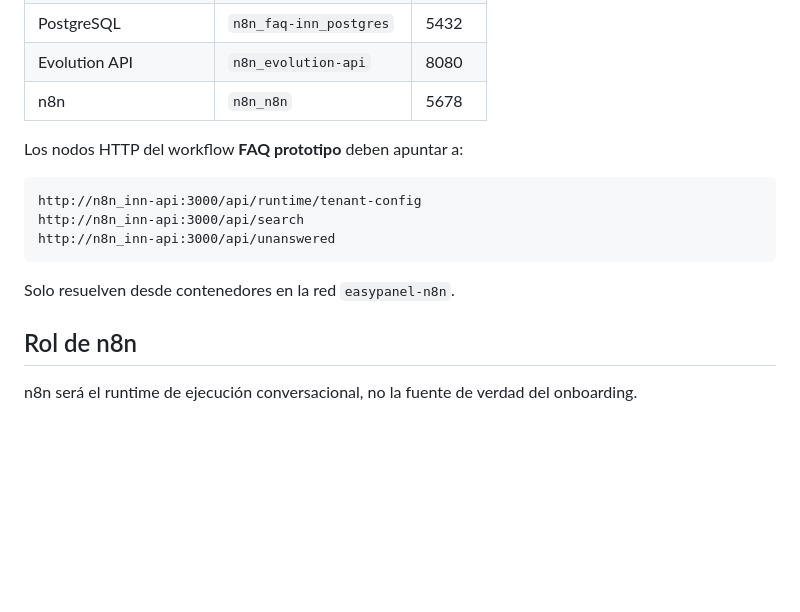
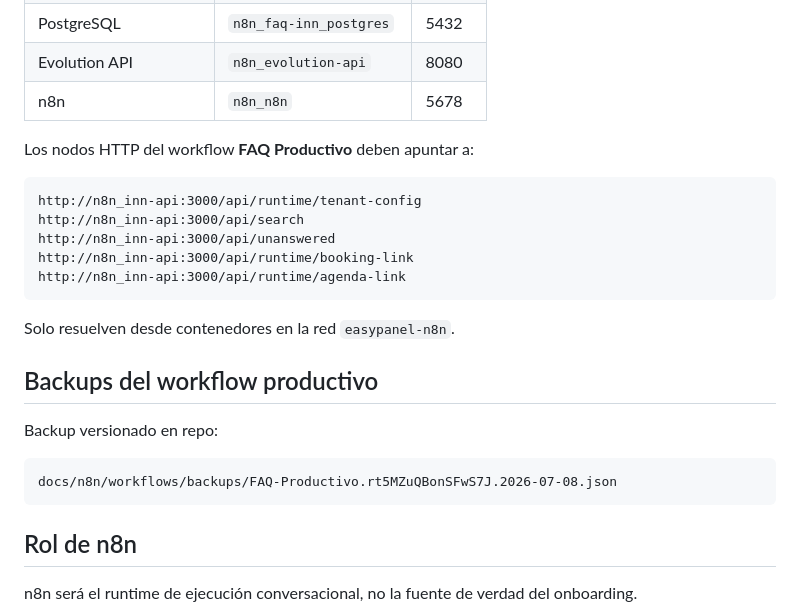
Before and after one commit to mcandiav/faq-inn, a Markdown page: docs/n8n/README.md, the part around the change. GitHub-like rendering; blank space fills up the shorter version.

Commit message:
docs: backup workflow FAQ Productivo
Co-authored-by: Cursor <cursoragent@cursor.com>

````diff
--- a/docs/n8n/README.md
+++ b/docs/n8n/README.md
@@ -10,15 +10,25 @@
 | Evolution API | `n8n_evolution-api` | 8080 |
 | n8n | `n8n_n8n` | 5678 |
 
-Los nodos HTTP del workflow **FAQ prototipo** deben apuntar a:
+Los nodos HTTP del workflow **FAQ Productivo** deben apuntar a:
 
 ```text
 http://n8n_inn-api:3000/api/runtime/tenant-config
 http://n8n_inn-api:3000/api/search
 http://n8n_inn-api:3000/api/unanswered
+http://n8n_inn-api:3000/api/runtime/booking-link
+http://n8n_inn-api:3000/api/runtime/agenda-link
 ```
 
 Solo resuelven desde contenedores en la red `easypanel-n8n`.
+
+## Backups del workflow productivo
+
+Backup versionado en repo:
+
+```text
+docs/n8n/workflows/backups/FAQ-Productivo.rt5MZuQBonSFwS7J.2026-07-08.json
+```
 
 ## Rol de n8n
 
````
